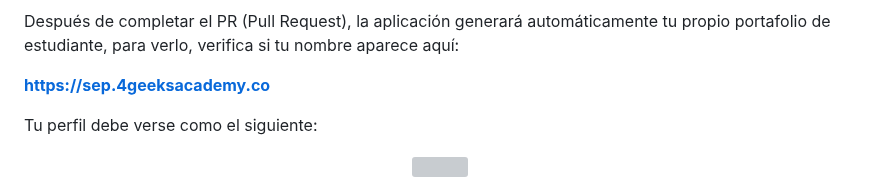
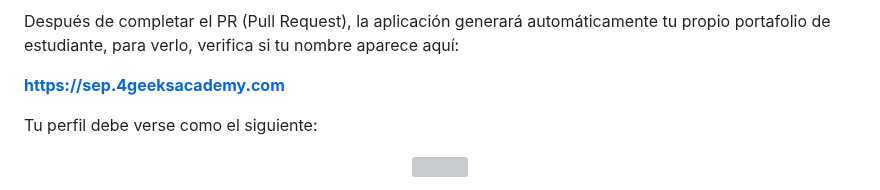
Before and after one commit to 4GeeksAcademy/learn-in-public, a Markdown page: README.es.md, the part around the change. Drawn GitHub-style; grey boxes are pictures that could not be loaded.

```diff
--- a/README.es.md
+++ b/README.es.md
@@ -58,7 +58,7 @@ No te preocupes por el contenido de tu perfil, hoy se trata solo de la estructur
 
 Después de completar el PR (Pull Request), la aplicación generará automáticamente tu propio portafolio de estudiante, para verlo, verifica si tu nombre aparece aquí:
 
-**[https://sep.4geeksacademy.co](https://sep.4geeksacademy.co)**
+**[https://sep.4geeksacademy.com](https://sep.4geeksacademy.com)**
 
 Tu perfil debe verse como el siguiente:
 
```
